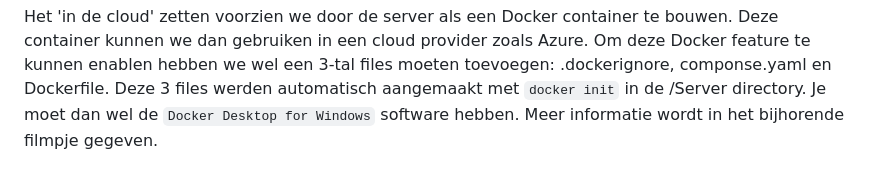
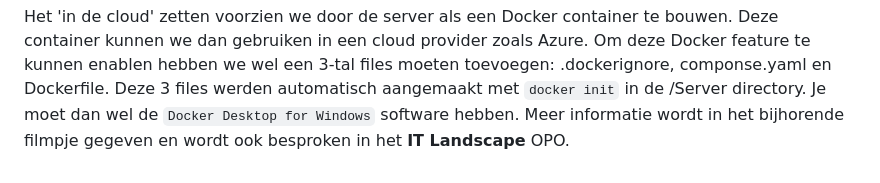
Before and after one commit to UCLL-FEG-Leuven/MGP33-case-kanban-board, a Markdown page: README.md, the part around the change. Drawn GitHub-style.

Commit message:
README.md bijgewerkt

````diff
--- a/README.md
+++ b/README.md
@@ -99,4 +99,4 @@ Nu kunnen we onze server ook in de cloud zetten zodat het Board vanop eender wel
 Het 'in de cloud' zetten voorzien we door de server als een Docker container te bouwen. Deze container kunnen we dan gebruiken in een cloud provider zoals Azure.
 Om deze Docker feature te kunnen enablen hebben we wel een 3-tal files moeten toevoegen: .dockerignore, componse.yaml en Dockerfile.
 Deze 3 files werden automatisch aangemaakt met ```docker init``` in de /Server directory. Je moet dan wel de ```Docker Desktop for Windows``` software hebben.
-Meer informatie wordt in het bijhorende filmpje gegeven.
+Meer informatie wordt in het bijhorende filmpje gegeven en wordt ook besproken in het **IT Landscape** OPO.
````
